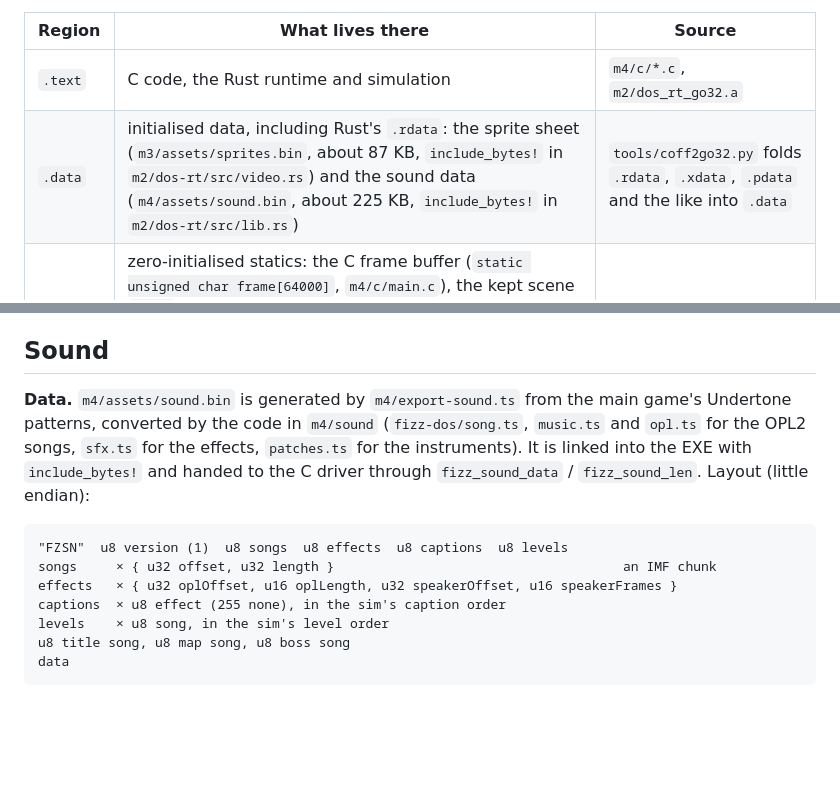
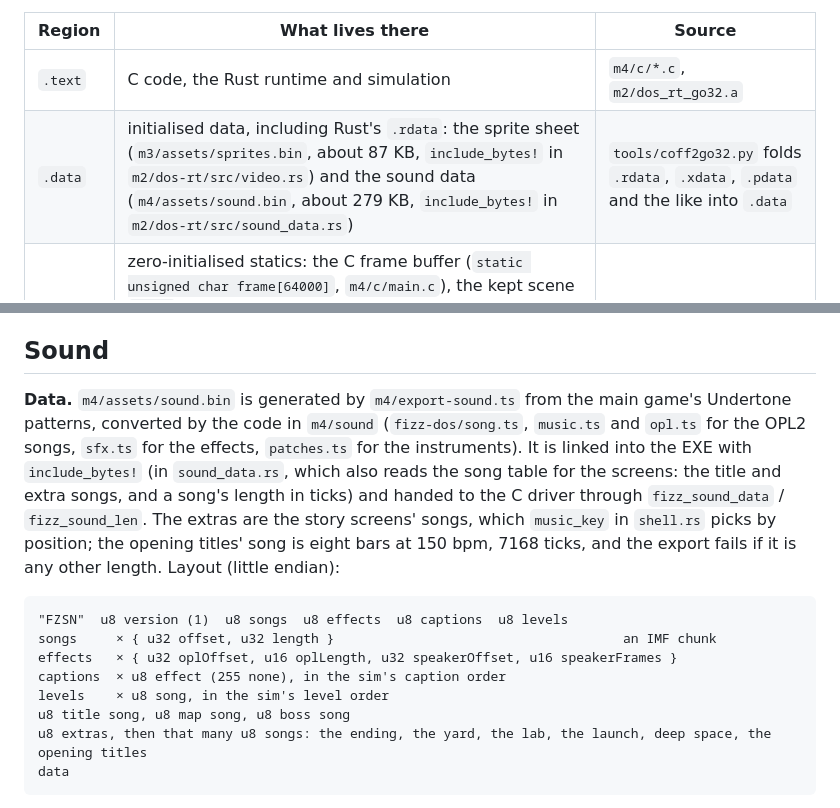
Before and after one commit to ScottMorris/lieutenant-fizz-dos, a Markdown page: docs/DOS_ARCHITECTURE.md, 2 parts joined by grey strips. Drawn GitHub-style; blank space fills up the shorter version.

Commit message:
docs: describe the extra songs and the titles' song in the sound data
The layout block lacked the extras table, which `snd_init` reads, and
the sizes and the `include_bytes!` location had moved. The titles'
song's length is a contract with the picture, so it is stated beside
the layout.

Co-Authored-By: Claude Sonnet 5.5 <noreply@anthropic.com>

````diff
--- a/docs/DOS_ARCHITECTURE.md
+++ b/docs/DOS_ARCHITECTURE.md
@@ -9,7 +9,7 @@ How `FIZZ.EXE` runs on the machine: the process and memory model, start-up and s
 | Region | What lives there | Source |
 |---|---|---|
 | `.text` | C code, the Rust runtime and simulation | `m4/c/*.c`, `m2/dos_rt_go32.a` |
-| `.data` | initialised data, including Rust's `.rdata`: the sprite sheet (`m3/assets/sprites.bin`, about 87 KB, `include_bytes!` in `m2/dos-rt/src/video.rs`) and the sound data (`m4/assets/sound.bin`, about 225 KB, `include_bytes!` in `m2/dos-rt/src/lib.rs`) | `tools/coff2go32.py` folds `.rdata`, `.xdata`, `.pdata` and the like into `.data` |
+| `.data` | initialised data, including Rust's `.rdata`: the sprite sheet (`m3/assets/sprites.bin`, about 87 KB, `include_bytes!` in `m2/dos-rt/src/video.rs`) and the sound data (`m4/assets/sound.bin`, about 279 KB, `include_bytes!` in `m2/dos-rt/src/sound_data.rs`) | `tools/coff2go32.py` folds `.rdata`, `.xdata`, `.pdata` and the like into `.data` |
 | `.bss` | zero-initialised statics: the C frame buffer (`static unsigned char frame[64000]`, `m4/c/main.c`), the kept scene `STILL` (a 64,000-byte frame, 2,048 × 20 instance words and a 146-word header, about 228 KB), the bake cache `BAKES` (256 slots of 16 × 16 bytes plus a `u64` key each, about 66 KB), the sprite table, the falloff and shade tables, the key arrays | `m2/dos-rt/src/video.rs`, `m4/c/kbd.c` |
 | heap | everything the simulation allocates (`alloc`: vectors, boxed state) | DJGPP `malloc` |
 | stack | DJGPP's default stack; neither `_stklen` nor `stubedit` changes it | — |
@@ -155,7 +155,7 @@ The clock's resolution is 1/560 s (about 1.8 ms), and `uclock()` is finer; a scr
 
 ## Sound
 
-**Data.** `m4/assets/sound.bin` is generated by `m4/export-sound.ts` from the main game's Undertone patterns, converted by the code in `m4/sound` (`fizz-dos/song.ts`, `music.ts` and `opl.ts` for the OPL2 songs, `sfx.ts` for the effects, `patches.ts` for the instruments). It is linked into the EXE with `include_bytes!` and handed to the C driver through `fizz_sound_data` / `fizz_sound_len`. Layout (little endian):
+**Data.** `m4/assets/sound.bin` is generated by `m4/export-sound.ts` from the main game's Undertone patterns, converted by the code in `m4/sound` (`fizz-dos/song.ts`, `music.ts` and `opl.ts` for the OPL2 songs, `sfx.ts` for the effects, `patches.ts` for the instruments). It is linked into the EXE with `include_bytes!` (in `sound_data.rs`, which also reads the song table for the screens: the title and extra songs, and a song's length in ticks) and handed to the C driver through `fizz_sound_data` / `fizz_sound_len`. The extras are the story screens' songs, which `music_key` in `shell.rs` picks by position; the opening titles' song is eight bars at 150 bpm, 7168 ticks, and the export fails if it is any other length. Layout (little endian):
 
 ```
 "FZSN"  u8 version (1)  u8 songs  u8 effects  u8 captions  u8 levels
@@ -164,6 +164,7 @@ effects   × { u32 oplOffset, u16 oplLength, u32 speakerOffset, u16 speakerFrame
 captions  × u8 effect (255 none), in the sim's caption order
 levels    × u8 song, in the sim's level order
 u8 title song, u8 map song, u8 boss song
+u8 extras, then that many u8 songs: the ending, the yard, the lab, the launch, deep space, the opening titles
 data
 ```
 
````
Also changed, not shown: docs/ARCHITECTURE.md (+1 -1 lines).
